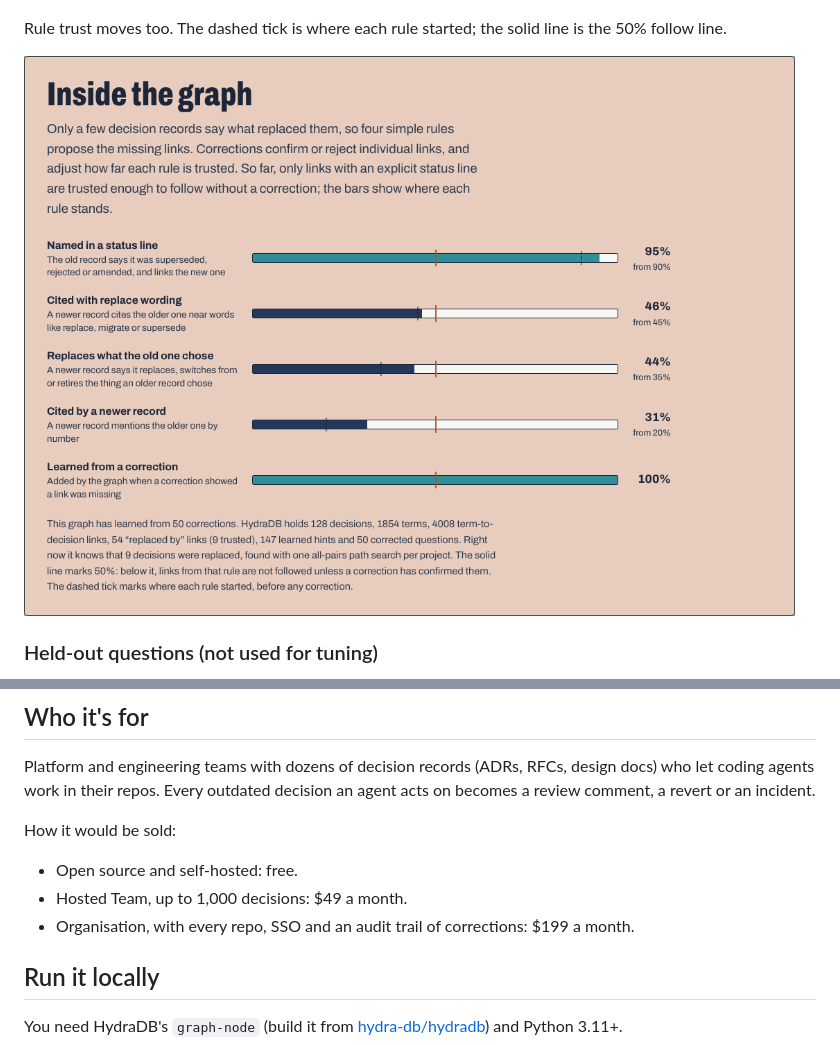
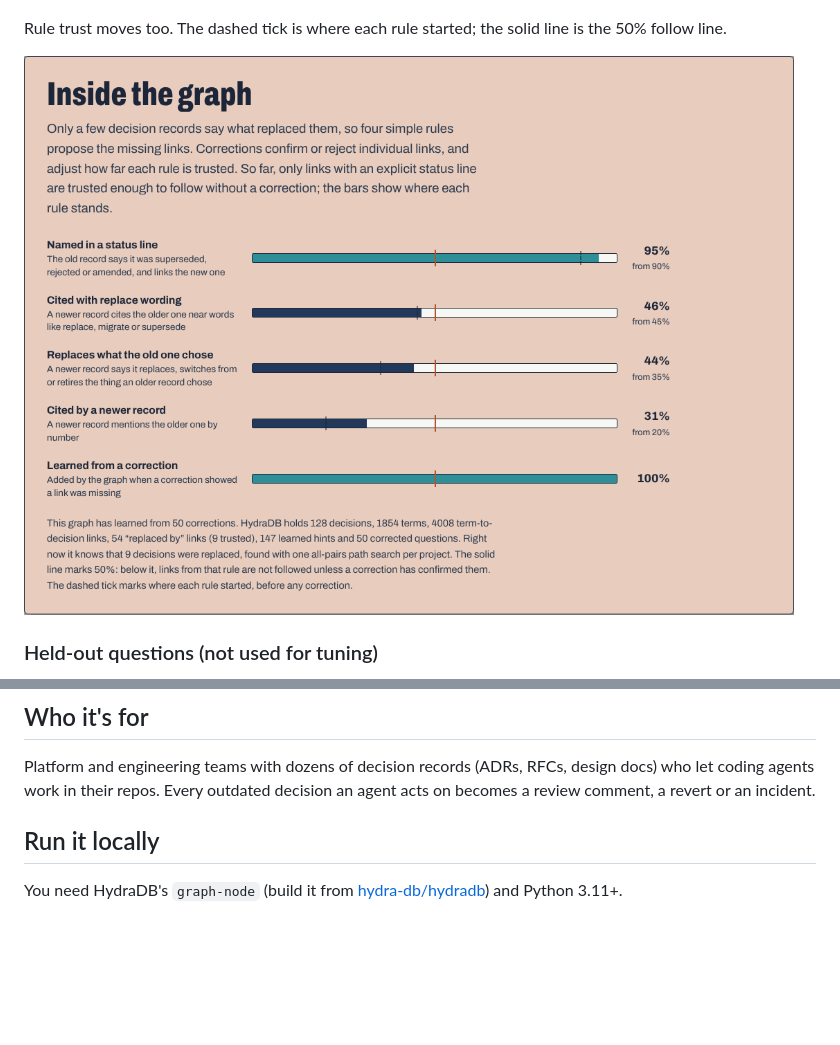
Before and after one commit to 0xNexuz/decisiongraph, a Markdown page: README.md, 2 parts joined by grey strips. Drawn GitHub-style; pictures changed too: docs/images/trust.png; blank space fills up the shorter version.

```diff
--- a/README.md
+++ b/README.md
@@ -179,11 +191,6 @@ The same thing is available over HTTP: `POST /api/ask {"q": "..."}` returns `gra
 
 Platform and engineering teams with dozens of decision records (ADRs, RFCs, design docs) who let coding agents work in their repos. Every outdated decision an agent acts on becomes a review comment, a revert or an incident.
 
-How it would be sold:
-- Open source and self-hosted: free.
-- Hosted Team, up to 1,000 decisions: $49 a month.
-- Organisation, with every repo, SSO and an audit trail of corrections: $199 a month.
-
 ## Run it locally
 
 You need HydraDB's `graph-node` (build it from [hydra-db/hydradb](https://github.com/hydra-db/hydradb)) and Python 3.11+.
```
Also changed, not shown: other parts of README.md (+13 -1 lines), docs/images/answer.png, docs/images/changed.png, docs/images/hero.png, docs/images/learning.png, 6 other files.
